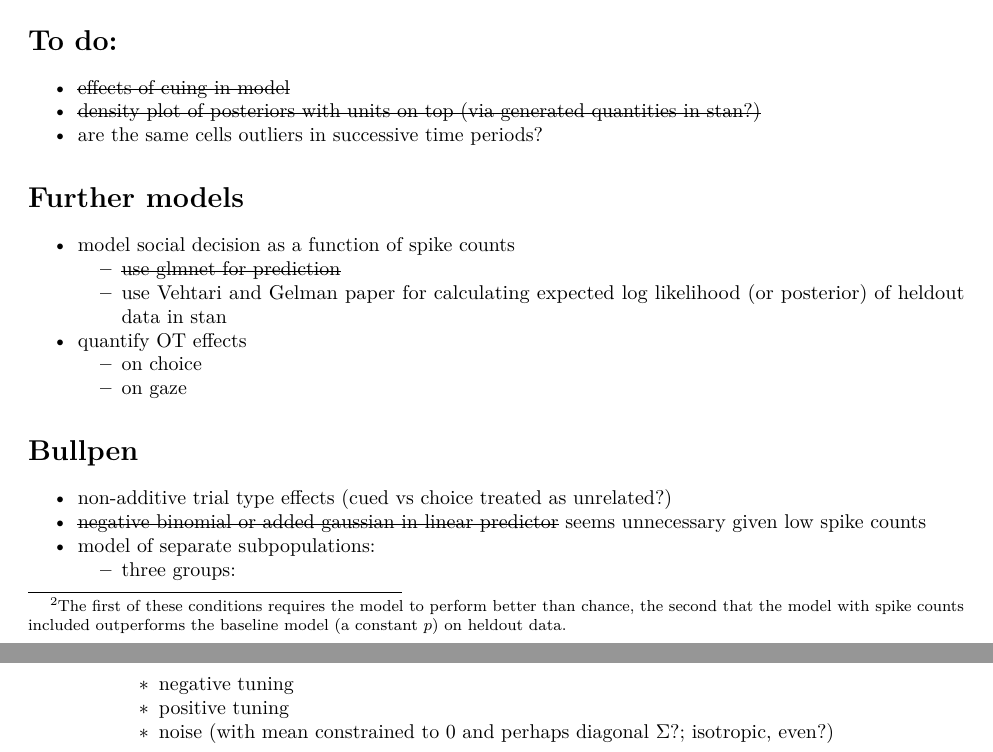
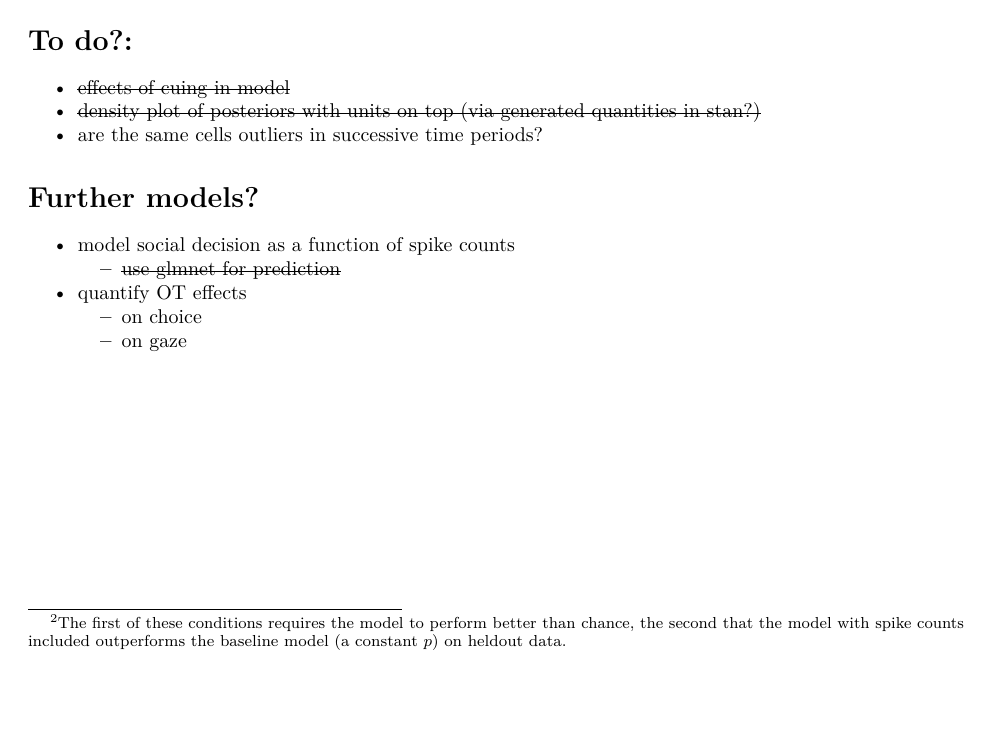
Before and after one commit to changlabneuro/BLA_recording_2015, an R Markdown document (modeling_supplement.Rmd): two parts of pages 3 and 4 of 4 before the commit and part of page 3 of 3 after it, the two joined at a grey line, cut so that both start at the same text, the shorter picture padded with empty space. Rendered offline with R 4.5, knitr and Pandoc, then LaTeX, with nearby package versions; some code elsewhere in the file could not run offline.

Commit message:
minor edits to supp

```diff
--- a/modeling_supplement.Rmd
+++ b/modeling_supplement.Rmd
@@ -126,24 +126,14 @@ source("predict_choices.R")
 
 Our model utilized an $L_1$ (absolute value) penalty on the coefficient $\beta_1$, with the area under the curve (AUC) of the receiver operating characteristic (ROC) as the measure of model accuracy. We considered a unit "Significantly" predictive of choice behavior when both its mean AUC differed significantly from 0.5 (one-tailed $t$-test, $df$=4) and its $\beta_1$ coefficient remained nonzero in the model.\footnote{The first of these conditions requires the model to perform better than chance, the second that the model with spike counts included outperforms the baseline model (a constant $p$) on heldout data.} We excluded any unit with fewer than 100 trials, and found that `r ngood` of `r ntot` cells, or `r round(ngood/ntot, digits=2) * 100`%, significantly predicted upcoming choice.
 
-# To do:
+# To do?:
 - ~~effects of cuing in model~~
 - ~~density plot of posteriors with units on top (via generated quantities in stan?)~~
 - are the same cells outliers in successive time periods?
 
-# Further models
+# Further models?
 - model social decision as a function of spike counts
     - ~~use glmnet for prediction~~
-    - use Vehtari and Gelman paper for calculating expected log likelihood (or posterior) of heldout data in stan
 - quantify OT effects
     - on choice
     - on gaze
-
-# Bullpen
-- non-additive trial type effects (cued vs choice treated as unrelated?)
-- ~~negative binomial or added gaussian in linear predictor~~ seems unnecessary given low spike counts
-- model of separate subpopulations:
-    - three groups:
-        - negative tuning
-        - positive tuning
-        - noise (with mean constrained to 0 and perhaps diagonal $\Sigma$?; isotropic, even?)
```
